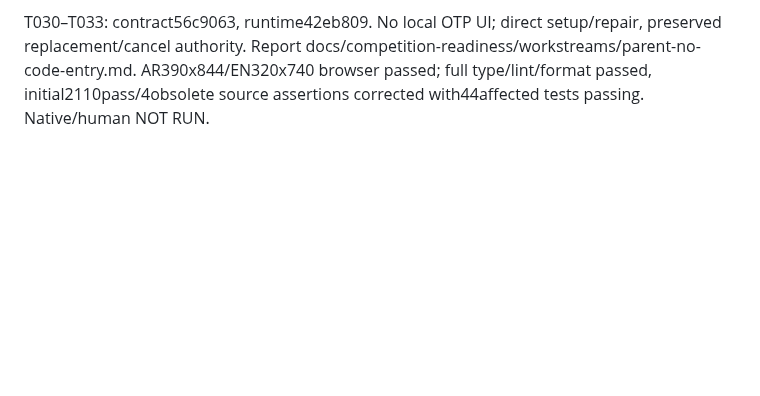
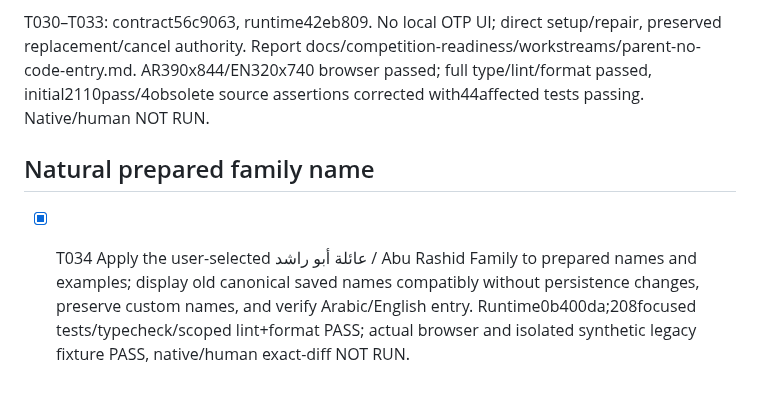
Before and after one commit to abdalrahman-ismaik/Ghaf, a Markdown page: specs/015-demo-entry-onboarding/tasks.md, the part around the change. GitHub-like rendering; blank space fills up the shorter version.

Commit message:
docs: record selected family name validation

```diff
--- a/specs/015-demo-entry-onboarding/tasks.md
+++ b/specs/015-demo-entry-onboarding/tasks.md
@@ -120,3 +120,10 @@ T026–T029: contract4f48a75, runtime65efe80; report docs/competition-readiness/
 - [x] T033 Validate affected guards/cancellation and AR/EN browser; commit/report/release.
 
 T030–T033: contract56c9063, runtime42eb809. No local OTP UI; direct setup/repair, preserved replacement/cancel authority. Report docs/competition-readiness/workstreams/parent-no-code-entry.md. AR390x844/EN320x740 browser passed; full type/lint/format passed, initial2110pass/4obsolete source assertions corrected with44affected tests passing. Native/human NOT RUN.
+
+## Natural prepared family name
+
+- [x] T034 Apply the user-selected عائلة أبو راشد / Abu Rashid Family to prepared names and examples;
+  display old canonical saved names compatibly without persistence changes, preserve custom names,
+  and verify Arabic/English entry. Runtime0b400da;208focused tests/typecheck/scoped lint+format PASS;
+  actual browser and isolated synthetic legacy fixture PASS, native/human exact-diff NOT RUN.
```
Also changed, not shown: 2 other files.
